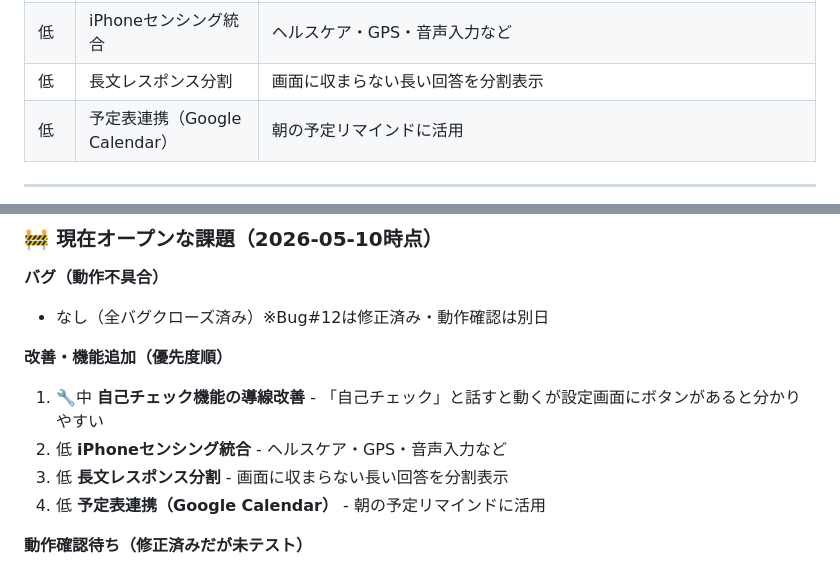
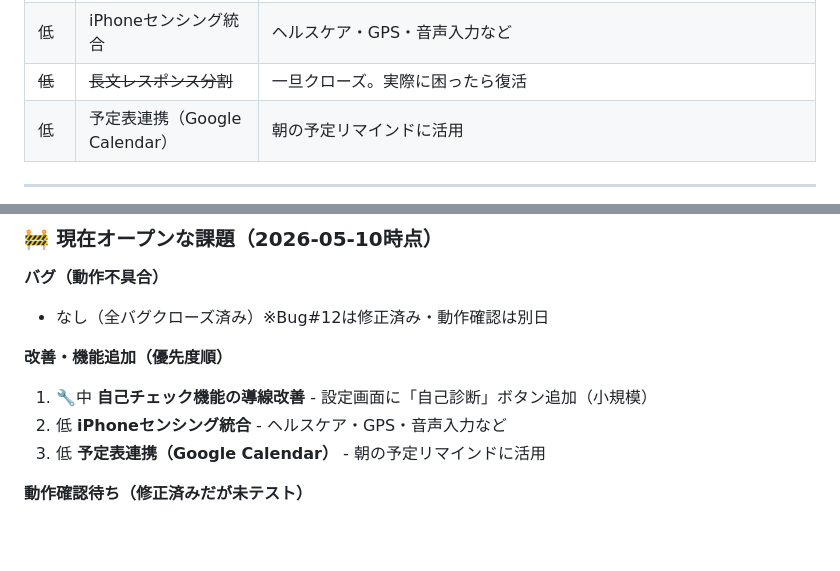
Before and after one commit to engawasanshin/kitt-assistant, a Markdown page: kitt_memory.md, 2 parts joined by grey strips. GitHub-like rendering; blank space fills up the shorter version.

Commit message:
Update kitt_memory.md: close 長文レスポンス分割, clean up open issues
Co-Authored-By: Claude Sonnet 4.6 <noreply@anthropic.com>

```diff
--- a/kitt_memory.md
+++ b/kitt_memory.md
@@ -378,7 +378,7 @@ GPS記録後にメモを追加できるようになった。
 | ~~中~~ | ~~ウォッチリスト削除コマンド~~ | ✅ 実装済み |
 | ~~中~~ | ~~おすすめリストデータ再利用~~ | ✅ 実装済み |
 | 低 | iPhoneセンシング統合 | ヘルスケア・GPS・音声入力など |
-| 低 | 長文レスポンス分割 | 画面に収まらない長い回答を分割表示 |
+| ~~低~~ | ~~長文レスポンス分割~~ | 一旦クローズ。実際に困ったら復活 |
 | 低 | 予定表連携（Google Calendar） | 朝の予定リマインドに活用 |
 
 ---
@@ -715,10 +715,9 @@ GPS記録後にメモを追加できるようになった。
 - なし（全バグクローズ済み）※Bug#12は修正済み・動作確認は別日
 
 **改善・機能追加（優先度順）**
-1. 🔧中 **自己チェック機能の導線改善** - 「自己チェック」と話すと動くが設定画面にボタンがあると分かりやすい
+1. 🔧中 **自己チェック機能の導線改善** - 設定画面に「自己診断」ボタン追加（小規模）
 2. 低 **iPhoneセンシング統合** - ヘルスケア・GPS・音声入力など
-3. 低 **長文レスポンス分割** - 画面に収まらない長い回答を分割表示
-4. 低 **予定表連携（Google Calendar）** - 朝の予定リマインドに活用
+3. 低 **予定表連携（Google Calendar）** - 朝の予定リマインドに活用
 
 **動作確認待ち（修正済みだが未テスト）**
 - Bug#11: チャート/分析コマンド後のKITTコメント（5/10修正）
```
